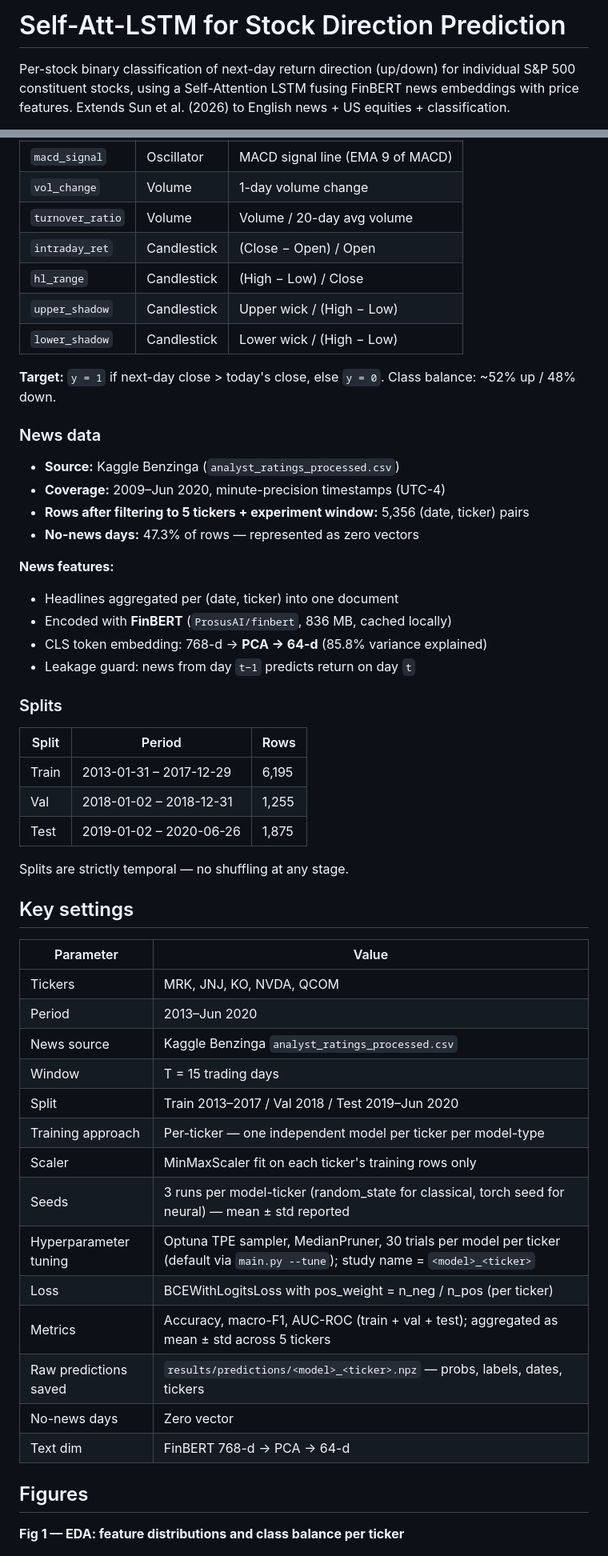
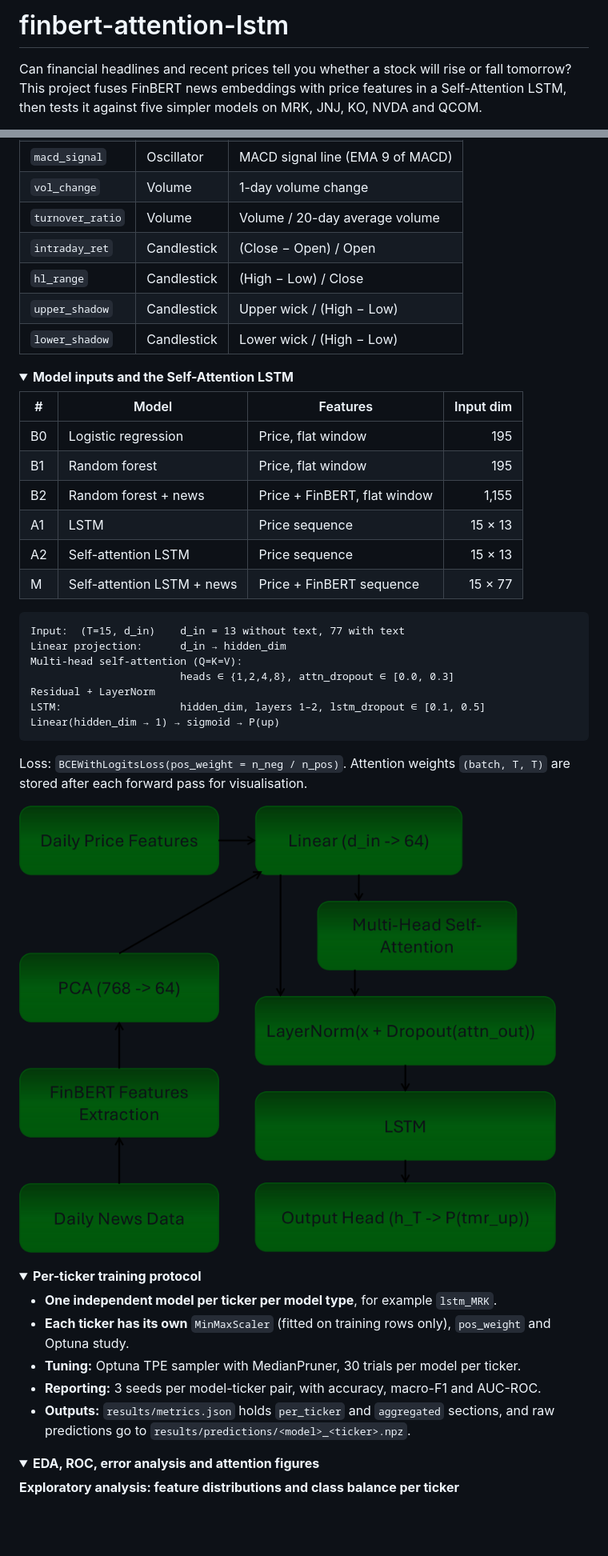
Before and after one commit to sssh3/finbert-attention-lstm, a Markdown page: README.md, 2 parts joined by grey strips. Shown at 80% size. Drawn GitHub-style; folded sections open; blank space fills up the shorter version.

````diff
--- a/README.md
+++ b/README.md
@@ -1,4 +1,4 @@
-# Self-Att-LSTM for Stock Direction Prediction
+# finbert-attention-lstm
 
-Per-stock binary classification of next-day return direction (up/down) for individual S&P 500 constituent stocks, using a Self-Attention LSTM fusing FinBERT news embeddings with price features. Extends Sun et al. (2026) to English news + US equities + classification.
+Can financial headlines and recent prices tell you whether a stock will rise or fall tomorrow? This project fuses FinBERT news embeddings with price features in a Self-Attention LSTM, then tests it against five simpler models on MRK, JNJ, KO, NVDA and QCOM.
 
@@ -153,58 +118,57 @@ Loss: `BCEWithLogitsLoss(pos_weight=n_neg/n_pos)` — corrects for class imbalan
 | `rsi` | Oscillator | 14-day RSI |
 | `macd_signal` | Oscillator | MACD signal line (EMA 9 of MACD) |
 | `vol_change` | Volume | 1-day volume change |
-| `turnover_ratio` | Volume | Volume / 20-day avg volume |
+| `turnover_ratio` | Volume | Volume / 20-day average volume |
 | `intraday_ret` | Candlestick | (Close − Open) / Open |
 | `hl_range` | Candlestick | (High − Low) / Close |
 | `upper_shadow` | Candlestick | Upper wick / (High − Low) |
 | `lower_shadow` | Candlestick | Lower wick / (High − Low) |
 
-**Target:** `y = 1` if next-day close > today's close, else `y = 0`. Class balance: ~52% up / 48% down.
+</details>
 
-### News data
-- **Source:** Kaggle Benzinga (`analyst_ratings_processed.csv`)
-- **Coverage:** 2009–Jun 2020, minute-precision timestamps (UTC-4)
-- **Rows after filtering to 5 tickers + experiment window:** 5,356 (date, ticker) pairs
-- **No-news days:** 47.3% of rows — represented as zero vectors
+<details>
+<summary><b>Model inputs and the Self-Attention LSTM</b></summary>
 
-**News features:**
-- Headlines aggregated per (date, ticker) into one document
-- Encoded with **FinBERT** (`ProsusAI/finbert`, 836 MB, cached locally)
-- CLS token embedding: 768-d → **PCA → 64-d** (85.8% variance explained)
-- Leakage guard: news from day `t−1` predicts return on day `t`
+| # | Model | Features | Input dim |
+|---|---|---|---:|
+| B0 | Logistic regression | Price, flat window | 195 |
+| B1 | Random forest | Price, flat window | 195 |
+| B2 | Random forest + news | Price + FinBERT, flat window | 1,155 |
+| A1 | LSTM | Price sequence | 15 × 13 |
+| A2 | Self-attention LSTM | Price sequence | 15 × 13 |
+| M | Self-attention LSTM + news | Price + FinBERT sequence | 15 × 77 |
 
-### Splits
+```
+Input:  (T=15, d_in)    d_in = 13 without text, 77 with text
+Linear projection:      d_in → hidden_dim
+Multi-head self-attention (Q=K=V):
+                        heads ∈ {1,2,4,8}, attn_dropout ∈ [0.0, 0.3]
+Residual + LayerNorm
+LSTM:                   hidden_dim, layers 1–2, lstm_dropout ∈ [0.1, 0.5]
+Linear(hidden_dim → 1) → sigmoid → P(up)
+```
 
-| Split | Period | Rows |
-|---|---|---|
-| Train | 2013-01-31 – 2017-12-29 | 6,195 |
-| Val | 2018-01-02 – 2018-12-31 | 1,255 |
-| Test | 2019-01-02 – 2020-06-26 | 1,875 |
+Loss: `BCEWithLogitsLoss(pos_weight = n_neg / n_pos)`. Attention weights `(batch, T, T)` are stored after each forward pass for visualisation.
 
-Splits are strictly temporal — no shuffling at any stage.
+![Architecture](figures/fig2_architecture.png)
 
-## Key settings
+</details>
 
-| Parameter | Value |
-|---|---|
-| Tickers | MRK, JNJ, KO, NVDA, QCOM |
-| Period | 2013–Jun 2020 |
-| News source | Kaggle Benzinga `analyst_ratings_processed.csv` |
-| Window | T = 15 trading days |
-| Split | Train 2013–2017 / Val 2018 / Test 2019–Jun 2020 |
-| Training approach | Per-ticker — one independent model per ticker per model-type |
-| Scaler | MinMaxScaler fit on each ticker's training rows only |
-| Seeds | 3 runs per model-ticker (random_state for classical, torch seed for neural) — mean ± std reported |
-| Hyperparameter tuning | Optuna TPE sampler, MedianPruner, 30 trials per model per ticker (default via `main.py --tune`); study name = `<model>_<ticker>` |
-| Loss | BCEWithLogitsLoss with pos_weight = n_neg / n_pos (per ticker) |
-| Metrics | Accuracy, macro-F1, AUC-ROC (train + val + test); aggregated as mean ± std across 5 tickers |
-| Raw predictions saved | `results/predictions/<model>_<ticker>.npz` — probs, labels, dates, tickers |
-| No-news days | Zero vector |
-| Text dim | FinBERT 768-d → PCA → 64-d |
+<details>
+<summary><b>Per-ticker training protocol</b></summary>
 
-## Figures
+- **One independent model per ticker per model type**, for example `lstm_MRK`.
+- **Each ticker has its own** `MinMaxScaler` (fitted on training rows only), `pos_weight` and Optuna study.
+- **Tuning:** Optuna TPE sampler with MedianPruner, 30 trials per model per ticker.
+- **Reporting:** 3 seeds per model-ticker pair, with accuracy, macro-F1 and AUC-ROC.
+- **Outputs:** `results/metrics.json` holds `per_ticker` and `aggregated` sections, and raw predictions go to `results/predictions/<model>_<ticker>.npz`.
 
-**Fig 1 — EDA: feature distributions and class balance per ticker**
+</details>
+
+<details>
+<summary><b>EDA, ROC, error analysis and attention figures</b></summary>
+
+**Exploratory analysis: feature distributions and class balance per ticker**
 
 ![EDA](figures/fig1_eda.png)
 
````
Also changed, not shown: other parts of README.md (+96 -148 lines), assets/result_auc_vs_coinflip.png (added), assets/result_train_vs_test.png (added).
